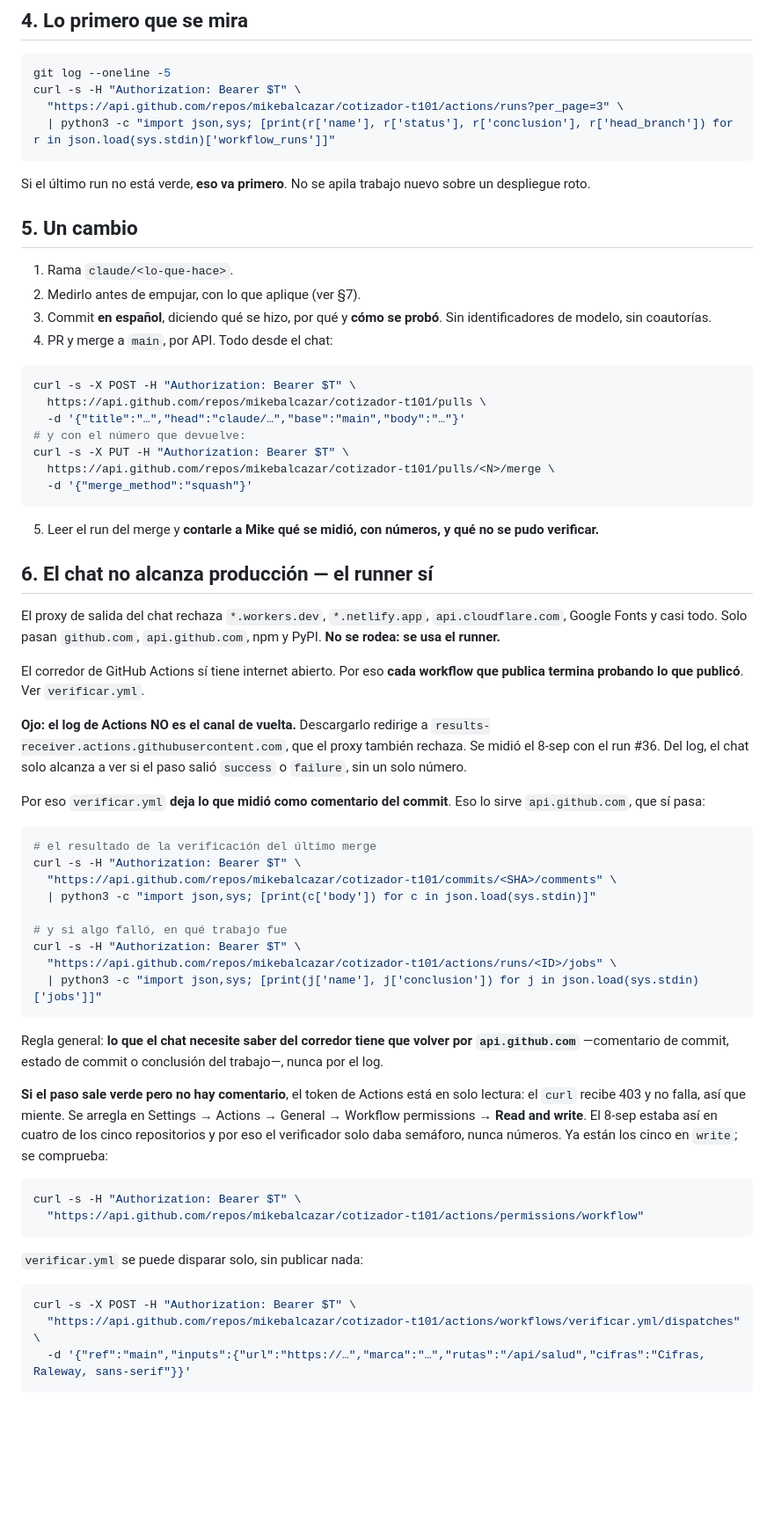
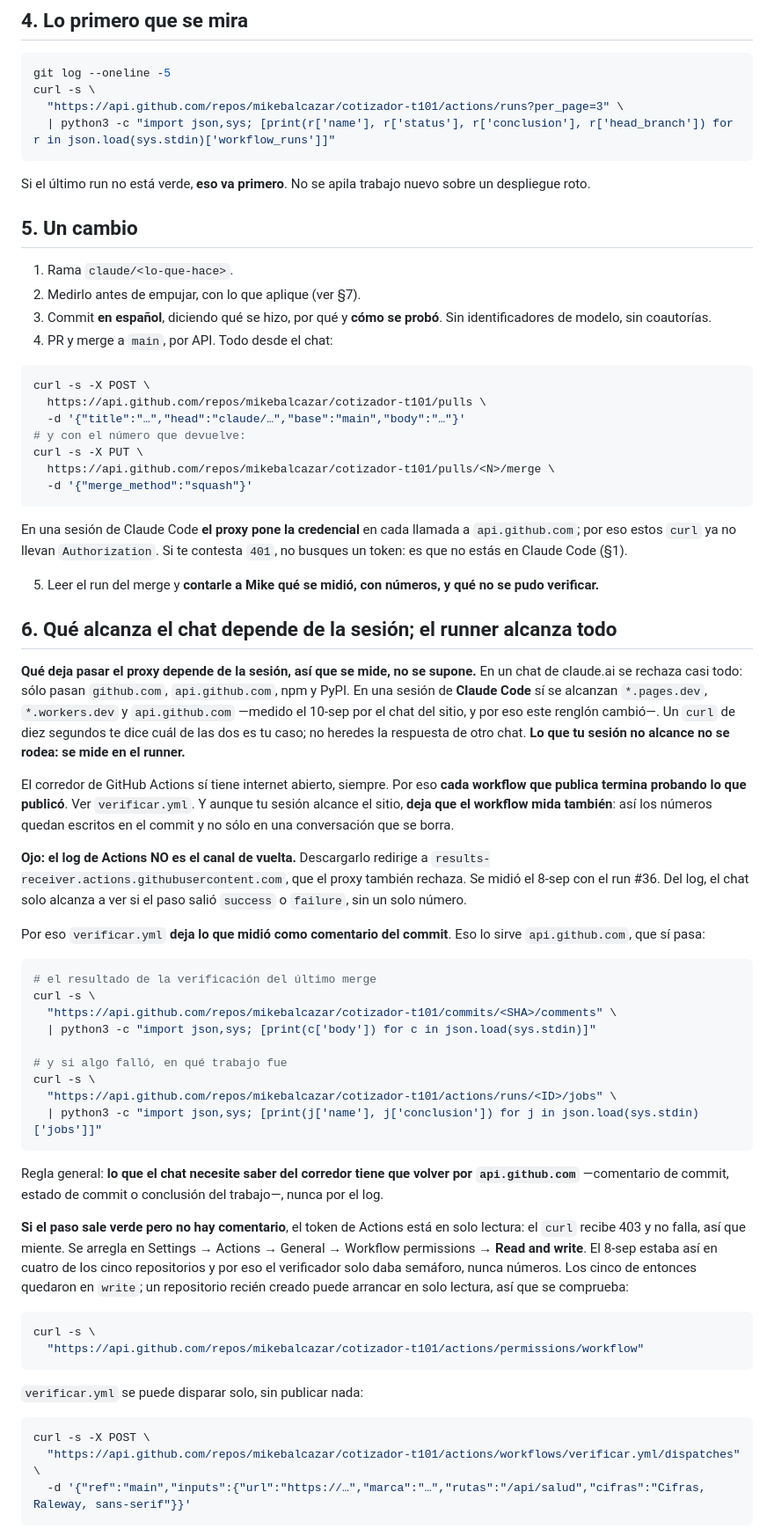
Before and after one commit to mikebalcazar/cotizador-t101, a Markdown page: OPERAR.md, the part around one of its changes. Shown at 88% size. Drawn GitHub-style; blank space fills up the shorter version.

````diff
--- a/OPERAR.md
+++ b/OPERAR.md
@@ -74,7 +76,7 @@ escribió; el archivo dice lo que quedó. Cuando no coinciden, manda el archivo.
 
 ```bash
 git log --oneline -5
-curl -s -H "Authorization: Bearer $T" \
+curl -s \
   "https://api.github.com/repos/mikebalcazar/cotizador-t101/actions/runs?per_page=3" \
   | python3 -c "import json,sys; [print(r['name'], r['status'], r['conclusion'], r['head_branch']) for r in json.load(sys.stdin)['workflow_runs']]"
 ```
@@ -91,26 +93,37 @@ sobre un despliegue roto.
 4. PR y merge a `main`, por API. Todo desde el chat:
 
 ```bash
-curl -s -X POST -H "Authorization: Bearer $T" \
+curl -s -X POST \
   https://api.github.com/repos/mikebalcazar/cotizador-t101/pulls \
   -d '{"title":"…","head":"claude/…","base":"main","body":"…"}'
 # y con el número que devuelve:
-curl -s -X PUT -H "Authorization: Bearer $T" \
+curl -s -X PUT \
   https://api.github.com/repos/mikebalcazar/cotizador-t101/pulls/<N>/merge \
   -d '{"merge_method":"squash"}'
 ```
 
+En una sesión de Claude Code **el proxy pone la credencial** en cada llamada a
+`api.github.com`; por eso estos `curl` ya no llevan `Authorization`. Si te
+contesta `401`, no busques un token: es que no estás en Claude Code (§1).
+
 5. Leer el run del merge y **contarle a Mike qué se midió, con números, y qué
    no se pudo verificar.**
 
-## 6. El chat no alcanza producción — el runner sí
+## 6. Qué alcanza el chat depende de la sesión; el runner alcanza todo
 
-El proxy de salida del chat rechaza `*.workers.dev`, `*.netlify.app`,
-`api.cloudflare.com`, Google Fonts y casi todo. Solo pasan `github.com`,
-`api.github.com`, npm y PyPI. **No se rodea: se usa el runner.**
+**Qué deja pasar el proxy depende de la sesión, así que se mide, no se
+supone.** En un chat de claude.ai se rechaza casi todo: sólo pasan
+`github.com`, `api.github.com`, npm y PyPI. En una sesión de **Claude Code**
+sí se alcanzan `*.pages.dev`, `*.workers.dev` y `api.github.com` —medido el
+10-sep por el chat del sitio, y por eso este renglón cambió—. Un `curl` de
+diez segundos te dice cuál de las dos es tu caso; no heredes la respuesta de
+otro chat. **Lo que tu sesión no alcance no se rodea: se mide en el runner.**
 
-El corredor de GitHub Actions sí tiene internet abierto. Por eso **cada
-workflow que publica termina probando lo que publicó**. Ver `verificar.yml`.
+El corredor de GitHub Actions sí tiene internet abierto, siempre. Por eso
+**cada workflow que publica termina probando lo que publicó**. Ver
+`verificar.yml`. Y aunque tu sesión alcance el sitio, **deja que el workflow
+mida también**: así los números quedan escritos en el commit y no sólo en una
+conversación que se borra.
 
 **Ojo: el log de Actions NO es el canal de vuelta.** Descargarlo redirige a
 `results-receiver.actions.githubusercontent.com`, que el proxy también rechaza.
@@ -122,12 +135,12 @@ lo sirve `api.github.com`, que sí pasa:
 
 ```bash
 # el resultado de la verificación del último merge
-curl -s -H "Authorization: Bearer $T" \
+curl -s \
   "https://api.github.com/repos/mikebalcazar/cotizador-t101/commits/<SHA>/comments" \
   | python3 -c "import json,sys; [print(c['body']) for c in json.load(sys.stdin)]"
 
 # y si algo falló, en qué trabajo fue
-curl -s -H "Authorization: Bearer $T" \
+curl -s \
   "https://api.github.com/repos/mikebalcazar/cotizador-t101/actions/runs/<ID>/jobs" \
   | python3 -c "import json,sys; [print(j['name'], j['conclusion']) for j in json.load(sys.stdin)['jobs']]"
 ```
@@ -140,17 +153,19 @@ trabajo—, nunca por el log.
 solo lectura: el `curl` recibe 403 y no falla, así que miente. Se arregla en
 Settings → Actions → General → Workflow permissions → **Read and write**. El
 8-sep estaba así en cuatro de los cinco repositorios y por eso el verificador
-solo daba semáforo, nunca números. Ya están los cinco en `write`; se comprueba:
+solo daba semáforo, nunca números. Los cinco de entonces quedaron en `write`;
+un repositorio recién creado puede arrancar en solo lectura, así que se
+comprueba:
 
 ```bash
-curl -s -H "Authorization: Bearer $T" \
+curl -s \
   "https://api.github.com/repos/mikebalcazar/cotizador-t101/actions/permissions/workflow"
 ```
 
 `verificar.yml` se puede disparar solo, sin publicar nada:
 
 ```bash
-curl -s -X POST -H "Authorization: Bearer $T" \
+curl -s -X POST \
   "https://api.github.com/repos/mikebalcazar/cotizador-t101/actions/workflows/verificar.yml/dispatches" \
   -d '{"ref":"main","inputs":{"url":"https://…","marca":"…","rutas":"/api/salud","cifras":"Cifras, Raleway, sans-serif"}}'
 ```
````
Also changed, not shown: other parts of OPERAR.md (+112 -39 lines), claude/EN-CURSO.md (deleted, +0 -4 lines).
